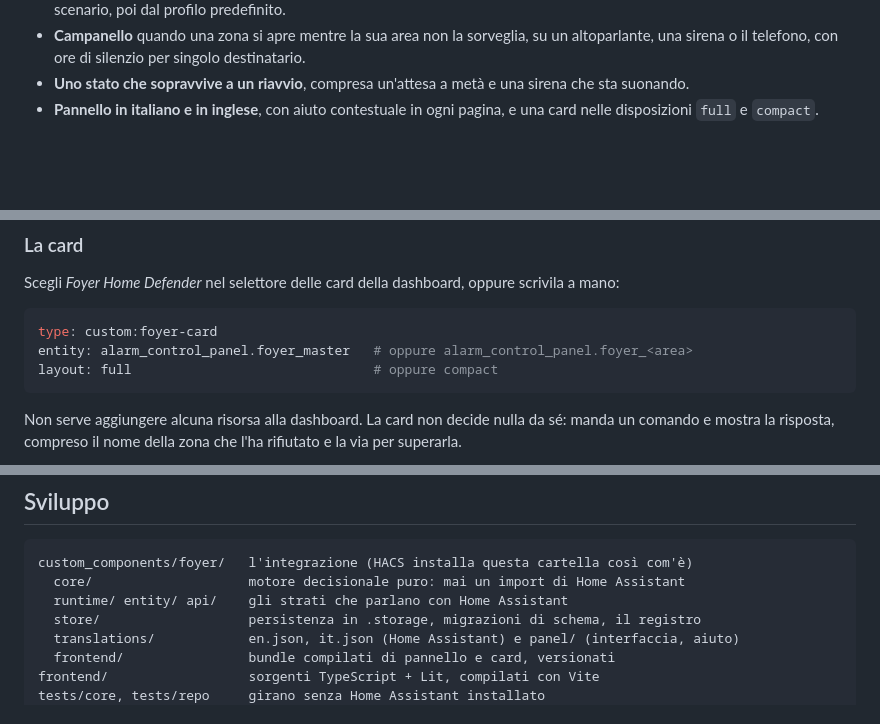
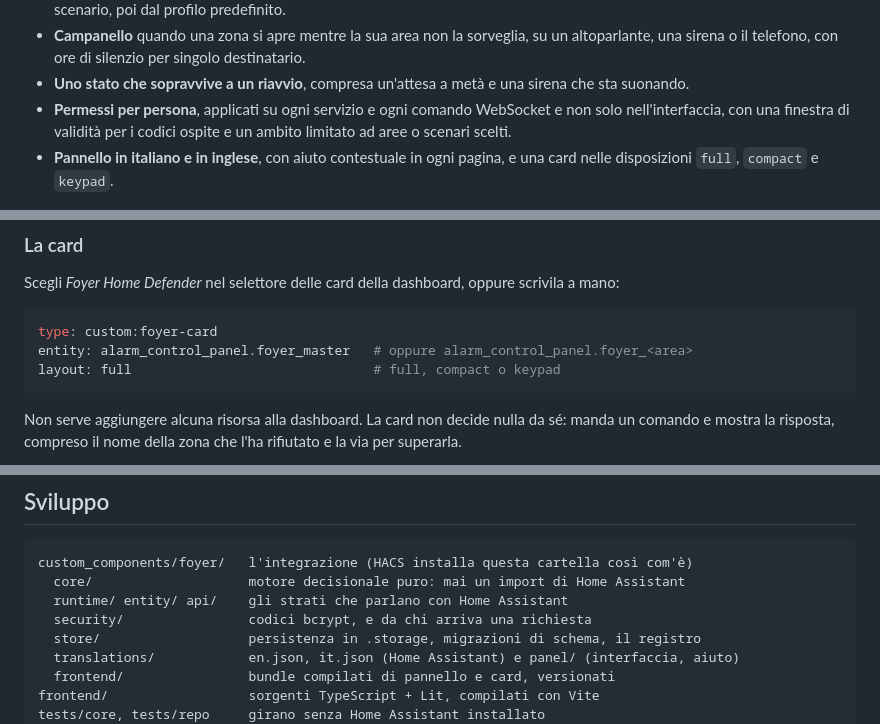
Before and after one commit to foyer-labs/Foyer-Home-Defender, a Markdown page: README.it.md, 3 parts joined by grey strips. Rendered like a GitHub page; folded sections open; blank space fills up the shorter version.

````diff
--- a/README.it.md
+++ b/README.it.md
@@ -89,8 +95,11 @@ cose le fa oggi, e le fa bene.
   destinatario.
 - **Uno stato che sopravvive a un riavvio**, compresa un'attesa a metà e una
   sirena che sta suonando.
+- **Permessi per persona**, applicati su ogni servizio e ogni comando
+  WebSocket e non solo nell'interfaccia, con una finestra di validità per i
+  codici ospite e un ambito limitato ad aree o scenari scelti.
 - **Pannello in italiano e in inglese**, con aiuto contestuale in ogni pagina, e
-  una card nelle disposizioni `full` e `compact`.
+  una card nelle disposizioni `full`, `compact` e `keypad`.
 
 </details>
 
@@ -258,7 +273,7 @@ scrivila a mano:
 ```yaml
 type: custom:foyer-card
 entity: alarm_control_panel.foyer_master   # oppure alarm_control_panel.foyer_<area>
-layout: full                               # oppure compact
+layout: full                               # full, compact o keypad
 ```
 
 Non serve aggiungere alcuna risorsa alla dashboard. La card non decide nulla da
@@ -343,6 +374,7 @@ dice ogni volta cosa è cambiato nel comportamento.
 custom_components/foyer/   l'integrazione (HACS installa questa cartella così com'è)
   core/                    motore decisionale puro: mai un import di Home Assistant
   runtime/ entity/ api/    gli strati che parlano con Home Assistant
+  security/                codici bcrypt, e da chi arriva una richiesta
   store/                   persistenza in .storage, migrazioni di schema, il registro
   translations/            en.json, it.json (Home Assistant) e panel/ (interfaccia, aiuto)
   frontend/                bundle compilati di pannello e card, versionati
````
Also changed, not shown: other parts of README.it.md (+31 -3 lines), README.md (+37 -5 lines), docs/screenshots/card-keypad-en.png (added), docs/screenshots/card-keypad-it.png (added), docs/screenshots/panel-users-en.png (added), docs/screenshots/panel-users-it.png (added).
